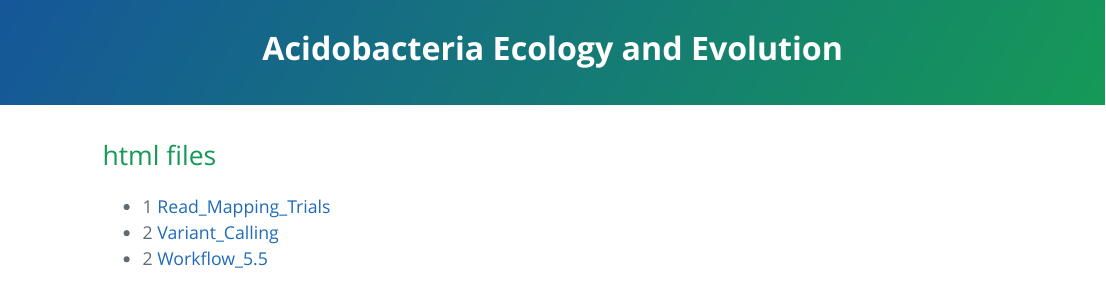
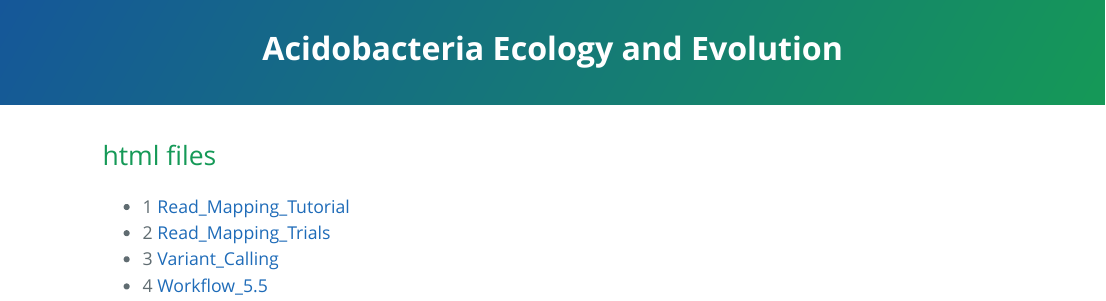
Before and after one commit to OurMicrobiome/Acidos, an R Markdown document (index.Rmd): the page in a window 1100 px wide, from its top. The pictures show the output file index.html that the author committed with the source, opened offline.

Commit message:
update index

```diff
--- a/index.Rmd
+++ b/index.Rmd
@@ -11,6 +11,7 @@ editor_options:
 
 ## html files
 
-* 1 [Read_Mapping_Trials](Read_Mapping.nb.html)
-* 2 [Variant_Calling](Variant_Calling.nb.html)
-* 2 [Workflow_5.5](Workflow_5.5.nb.html)
+* 1 [Read_Mapping_Tutorial](Read_Mapping_Tutorial.html)
+* 2 [Read_Mapping_Trials](Read_Mapping.nb.html)
+* 3 [Variant_Calling](Variant_Calling.nb.html)
+* 4 [Workflow_5.5](Workflow_5.5.nb.html)
```
Also changed, not shown: index.html.
